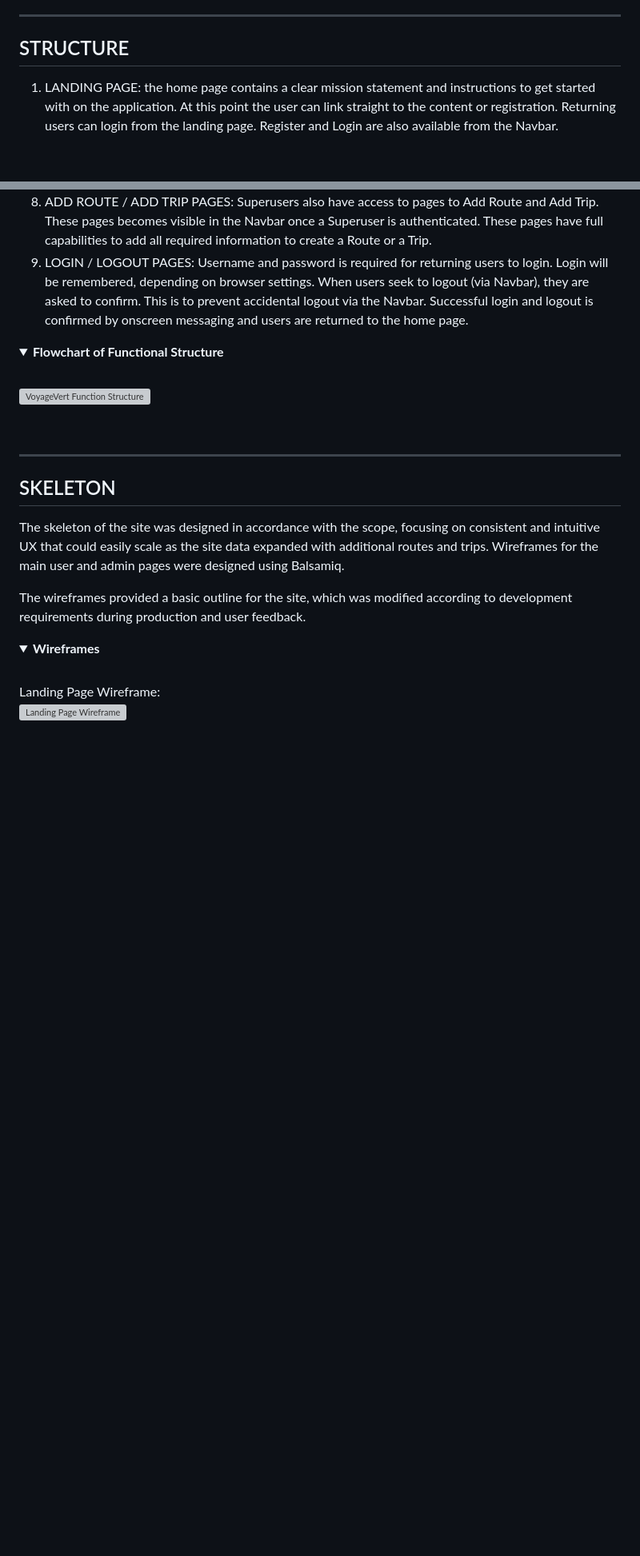
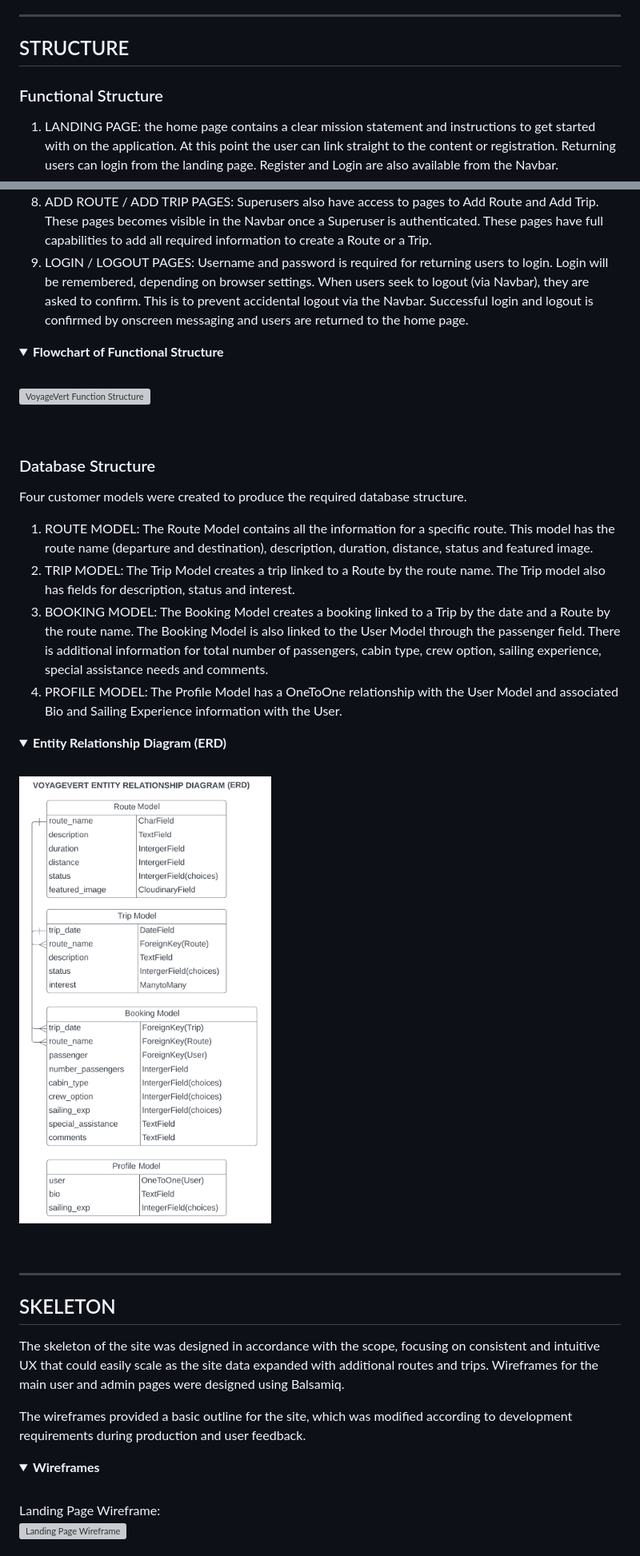
Before and after one commit to marktodman/voyage-vert, a Markdown page: README.md, 2 parts joined by grey strips. Shown: that part at 80% size. GitHub-like rendering; pictures changed too: static/images/readme/voyagevert-erd.png (added); folded sections open; blank space fills up the shorter version; grey boxes are pictures that could not be loaded.

Commit message:
docs: Update README with database structure information and ERD

```diff
--- a/README.md
+++ b/README.md
@@ -53,6 +53,8 @@ To create a web application that engages users in providing feedback on particul
 ---
 ## STRUCTURE
 
+### Functional Structure
+
 1. LANDING PAGE: the home page contains a clear mission statement and instructions to get started with on the application. At this point the user can link straight to the content or registration. Returning users can login from the landing page. Register and Login are also available from the Navbar.
 2. ROUTES PAGE: a responsive list of cards that details the routes (departure and destination) available. Each Route card has information about the duration and the distance of the route, together with a description. The Routes page can be accessed directly through the Navbar. This page is responsive and scalable and will grow as more Routes are added.
 3. TRIPS PAGES: Trips pages are dynamically linked to the Routes, dsiplaying trip dates available on each Route as Trip cards. Trips are available through a dropdown on the main Navbar and are listed by Route. Only available (published) Trips for each Route will be displayed on the Trips page. There will be a message on the page if no Trips are available, together with a link to return to the Routes page. This page is responsive and scalable and will grow as more trips are added.
@@ -69,6 +71,23 @@ To create a web application that engages users in providing feedback on particul
 <br>
 
 ![VoyageVert Function Structure](/static/images/readme/voyagevert-flowchart.png)
+</details>
+<br>
+
+### Database Structure
+
+Four customer models were created to produce the required database structure.
+
+1. ROUTE MODEL: The Route Model contains all the information for a specific route. This model has the route name (departure and destination), description, duration, distance, status and featured image.
+2. TRIP MODEL: The Trip Model creates a trip linked to a Route by the route name. The Trip model also has fields for description, status and interest.
+3. BOOKING MODEL: The Booking Model creates a booking linked to a Trip by the date and a Route by the route name. The Booking Model is also linked to the User Model through the passenger field. There is additional information for total number of passengers, cabin type, crew option, sailing experience, special assistance needs and comments.
+4. PROFILE MODEL: The Profile Model has a OneToOne relationship with the User Model and associated Bio and Sailing Experience information with the User.
+
+<details>
+<summary><strong>Entity Relationship Diagram (ERD)</strong></summary>
+<br>
+
+![VoyageVert ERD](/static/images/readme/voyagevert-erd.png)
 </details>
 <br>
 
```
